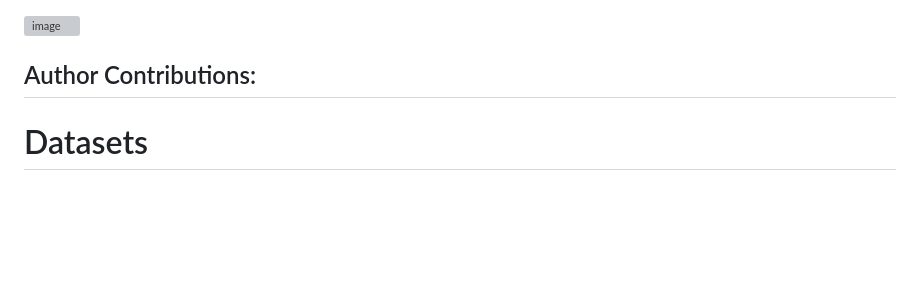
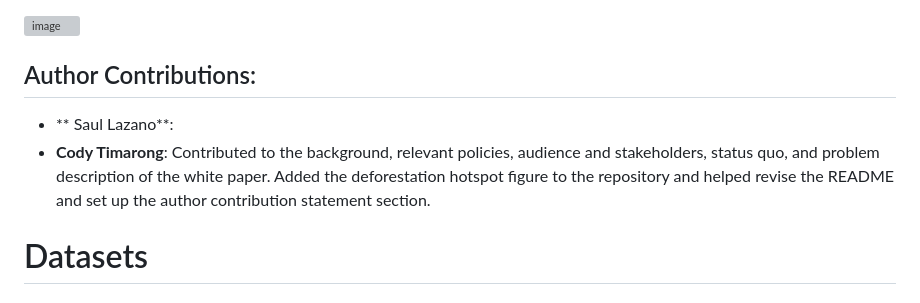
Before and after one commit to approval894/DATA399_SCZ, a Markdown page: README.md, the part around the change. Rendered like a GitHub page; blank space fills up the shorter version; grey boxes are pictures that could not be loaded.

```diff
--- a/README.md
+++ b/README.md
@@ -12,7 +12,8 @@ This project will analyze mining-related deforestation within a defined region a
 
 
 ## Author Contributions:
-
+- ** Saul Lazano**:
+- **Cody Timarong**: Contributed to the background, relevant policies, audience and stakeholders, status quo, and problem description of the white paper. Added the deforestation hotspot figure to the repository and helped revise the README and set up the author contribution statement section.
 
 # Datasets
 
```
